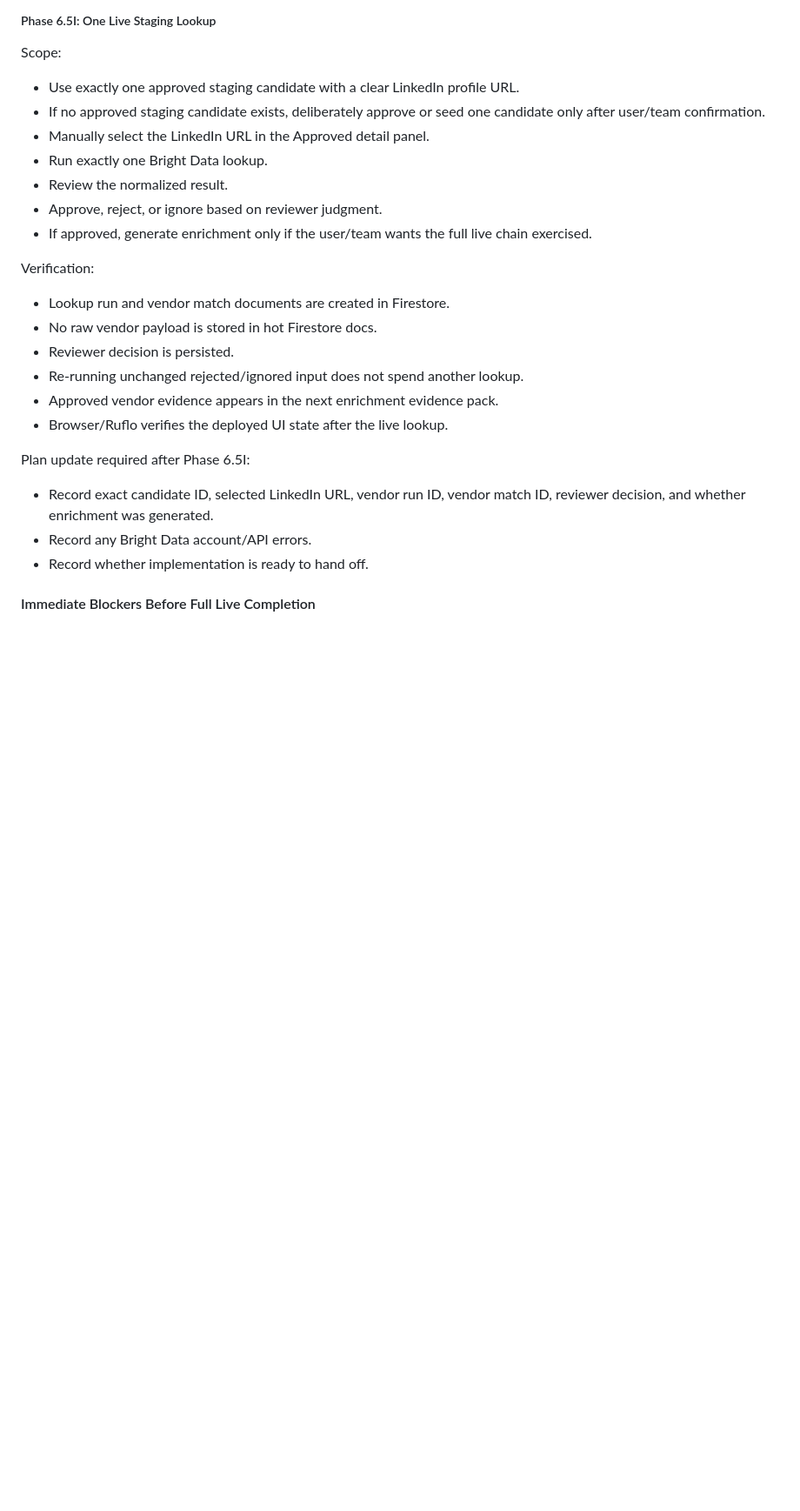
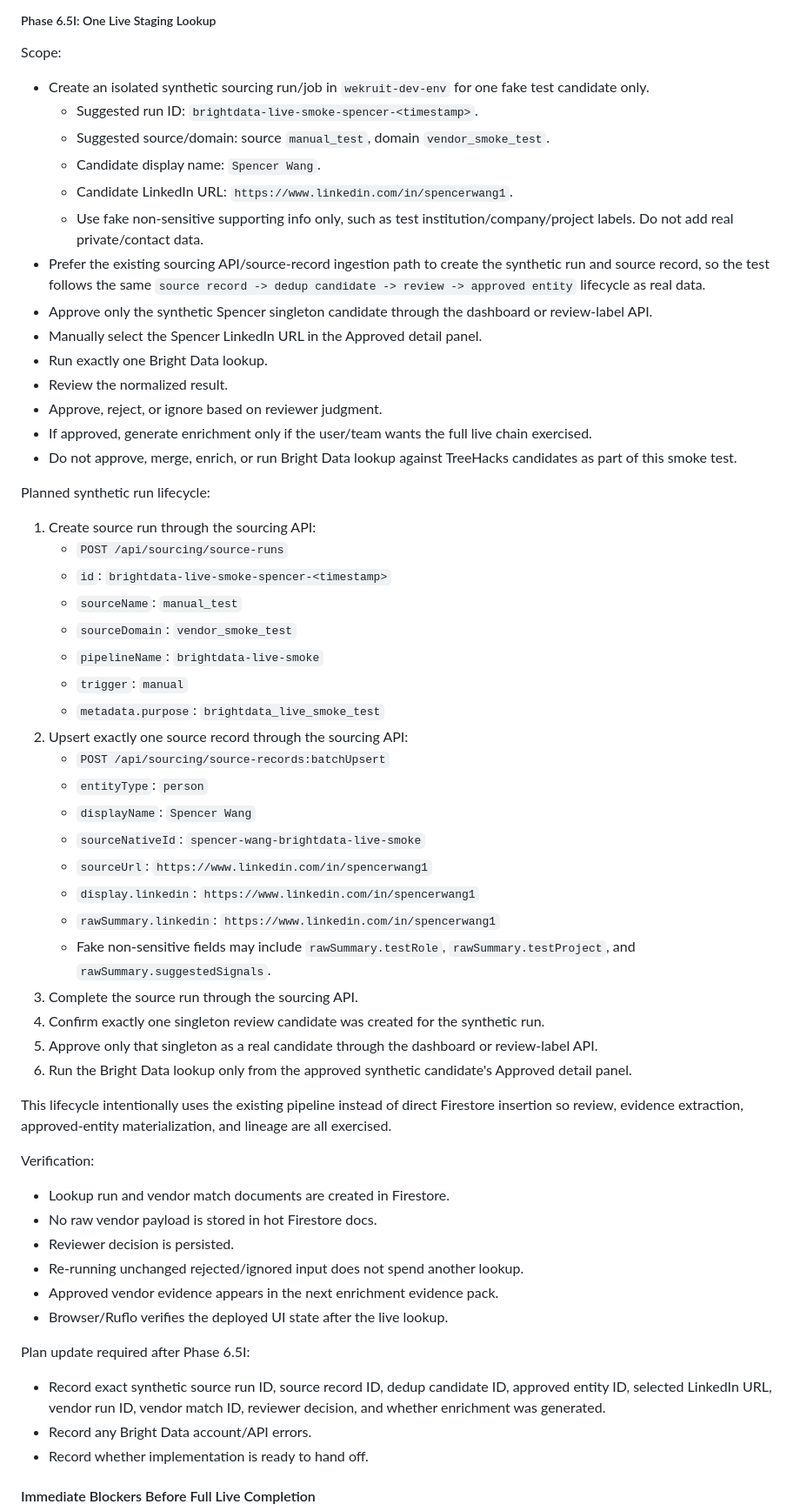
Before and after one commit to WeKruit/wekruit-core-service-cloud-function, a Markdown page: docs/candidate-sourcing-pipeline/IMPLEMENTATION_PLAN.md, the part around one of its changes. Shown at 87% size. Rendered like a GitHub page; blank space fills up the shorter version.

Commit message:
docs: refine Bright Data live smoke plan

```diff
--- a/docs/candidate-sourcing-pipeline/IMPLEMENTATION_PLAN.md
+++ b/docs/candidate-sourcing-pipeline/IMPLEMENTATION_PLAN.md
@@ -2229,13 +2241,46 @@ Plan update required before Phase 6.5I:
 
 Scope:
 
-- Use exactly one approved staging candidate with a clear LinkedIn profile URL.
-- If no approved staging candidate exists, deliberately approve or seed one candidate only after user/team confirmation.
-- Manually select the LinkedIn URL in the Approved detail panel.
+- Create an isolated synthetic sourcing run/job in `wekruit-dev-env` for one fake test candidate only.
+  - Suggested run ID: `brightdata-live-smoke-spencer-<timestamp>`.
+  - Suggested source/domain: source `manual_test`, domain `vendor_smoke_test`.
+  - Candidate display name: `Spencer Wang`.
+  - Candidate LinkedIn URL: `https://www.linkedin.com/in/spencerwang1`.
+  - Use fake non-sensitive supporting info only, such as test institution/company/project labels. Do not add real private/contact data.
+- Prefer the existing sourcing API/source-record ingestion path to create the synthetic run and source record, so the test follows the same `source record -> dedup candidate -> review -> approved entity` lifecycle as real data.
+- Approve only the synthetic Spencer singleton candidate through the dashboard or review-label API.
+- Manually select the Spencer LinkedIn URL in the Approved detail panel.
 - Run exactly one Bright Data lookup.
 - Review the normalized result.
 - Approve, reject, or ignore based on reviewer judgment.
 - If approved, generate enrichment only if the user/team wants the full live chain exercised.
+- Do not approve, merge, enrich, or run Bright Data lookup against TreeHacks candidates as part of this smoke test.
+
+Planned synthetic run lifecycle:
+
+1. Create source run through the sourcing API:
+   - `POST /api/sourcing/source-runs`
+   - `id`: `brightdata-live-smoke-spencer-<timestamp>`
+   - `sourceName`: `manual_test`
+   - `sourceDomain`: `vendor_smoke_test`
+   - `pipelineName`: `brightdata-live-smoke`
+   - `trigger`: `manual`
+   - `metadata.purpose`: `brightdata_live_smoke_test`
+2. Upsert exactly one source record through the sourcing API:
+   - `POST /api/sourcing/source-records:batchUpsert`
+   - `entityType`: `person`
+   - `displayName`: `Spencer Wang`
+   - `sourceNativeId`: `spencer-wang-brightdata-live-smoke`
+   - `sourceUrl`: `https://www.linkedin.com/in/spencerwang1`
+   - `display.linkedin`: `https://www.linkedin.com/in/spencerwang1`
+   - `rawSummary.linkedin`: `https://www.linkedin.com/in/spencerwang1`
+   - Fake non-sensitive fields may include `rawSummary.testRole`, `rawSummary.testProject`, and `rawSummary.suggestedSignals`.
+3. Complete the source run through the sourcing API.
+4. Confirm exactly one singleton review candidate was created for the synthetic run.
+5. Approve only that singleton as a real candidate through the dashboard or review-label API.
+6. Run the Bright Data lookup only from the approved synthetic candidate's Approved detail panel.
+
+This lifecycle intentionally uses the existing pipeline instead of direct Firestore insertion so review, evidence extraction, approved-entity materialization, and lineage are all exercised.
 
 Verification:
 
@@ -2248,7 +2293,7 @@ Verification:
 
 Plan update required after Phase 6.5I:
 
-- Record exact candidate ID, selected LinkedIn URL, vendor run ID, vendor match ID, reviewer decision, and whether enrichment was generated.
+- Record exact synthetic source run ID, source record ID, dedup candidate ID, approved entity ID, selected LinkedIn URL, vendor run ID, vendor match ID, reviewer decision, and whether enrichment was generated.
 - Record any Bright Data account/API errors.
 - Record whether implementation is ready to hand off.
 
```
Also changed, not shown: other parts of docs/candidate-sourcing-pipeline/IMPLEMENTATION_PLAN.md (+29 -17 lines).
